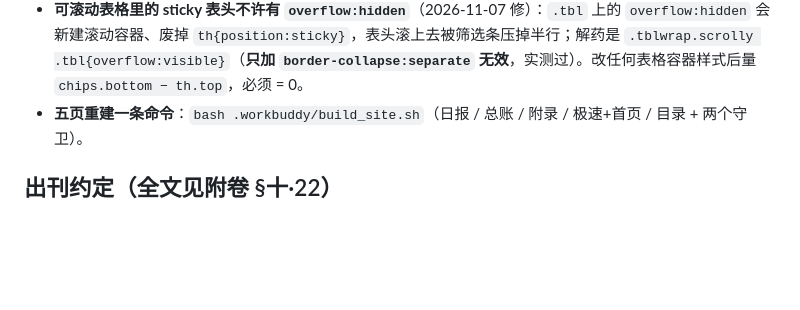
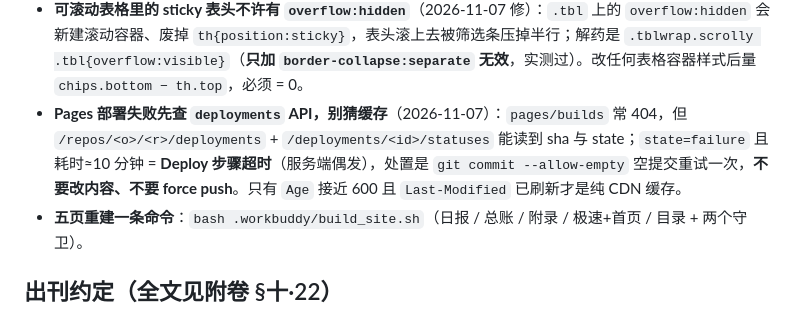
Before and after one commit to Lavie-purple/ai-free-content-digest, a Markdown page: .workbuddy/memory/MEMORY.md, the part around the change. Rendered like a GitHub page; blank space fills up the shorter version.

```diff
--- a/.workbuddy/memory/MEMORY.md
+++ b/.workbuddy/memory/MEMORY.md
@@ -37,6 +37,7 @@
 - **常驻总账页目录默认折叠、全量表三列配宽**（2026-11-06 用户：「本期目录可以暂时隐藏先」「活动列那么宽，截止列那么窄」）：该页只有一张表，目录收成主区顶部一行 `<details class="toc-fold">`（默认收起、条目零删），`.shell shell-wide` 单列铺满；表加 `ledger-full` 类按 `28/32/40%` 分列，**日报 4.1 的 `date=76px` 不许套到总账**（那是短日历日口径，套用会把中文压成竖排）。
 - **完整日报的目录与顶栏顺序 = 方案 A**（2026-11-07 用户选定）：显示序 `摘要 → 01 → 02 → 03 → 04 → 07 → 05 → 06 → 08 → 09`，四组标签「本期内容 / 马上要办 / 怎么用 / 审计层 · 默认折叠」（`TOC_ORDER` / `TOC_GROUPS`）；**正文物理顺序与章节编号一律不动**，点 04 会跳到文末（`openFold` 自动展开）。排序与分组**只许对 `is_digest` 生效** —— 附录 12 个小节的 aid 全是 `s-abs`，套上去会插 12 个「本期内容」标签。
 - **可滚动表格里的 sticky 表头不许有 `overflow:hidden`**（2026-11-07 修）：`.tbl` 上的 `overflow:hidden` 会新建滚动容器、废掉 `th{position:sticky}`，表头滚上去被筛选条压掉半行；解药是 `.tblwrap.scrolly .tbl{overflow:visible}`（**只加 `border-collapse:separate` 无效**，实测过）。改任何表格容器样式后量 `chips.bottom − th.top`，必须 = 0。
+- **Pages 部署失败先查 `deployments` API，别猜缓存**（2026-11-07）：`pages/builds` 常 404，但 `/repos/<o>/<r>/deployments` + `/deployments/<id>/statuses` 能读到 sha 与 state；`state=failure` 且耗时≈10 分钟 = **Deploy 步骤超时**（服务端偶发），处置是 `git commit --allow-empty` 空提交重试一次，**不要改内容、不要 force push**。只有 `Age` 接近 600 且 `Last-Modified` 已刷新才是纯 CDN 缓存。
 - **五页重建一条命令**：`bash .workbuddy/build_site.sh`（日报 / 总账 / 附录 / 极速+首页 / 目录 + 两个守卫）。
 
 ## 出刊约定（全文见附卷 §十·22）
```
Also changed, not shown: .workbuddy/memory/2026-11-06.md (+17 -0 lines).
